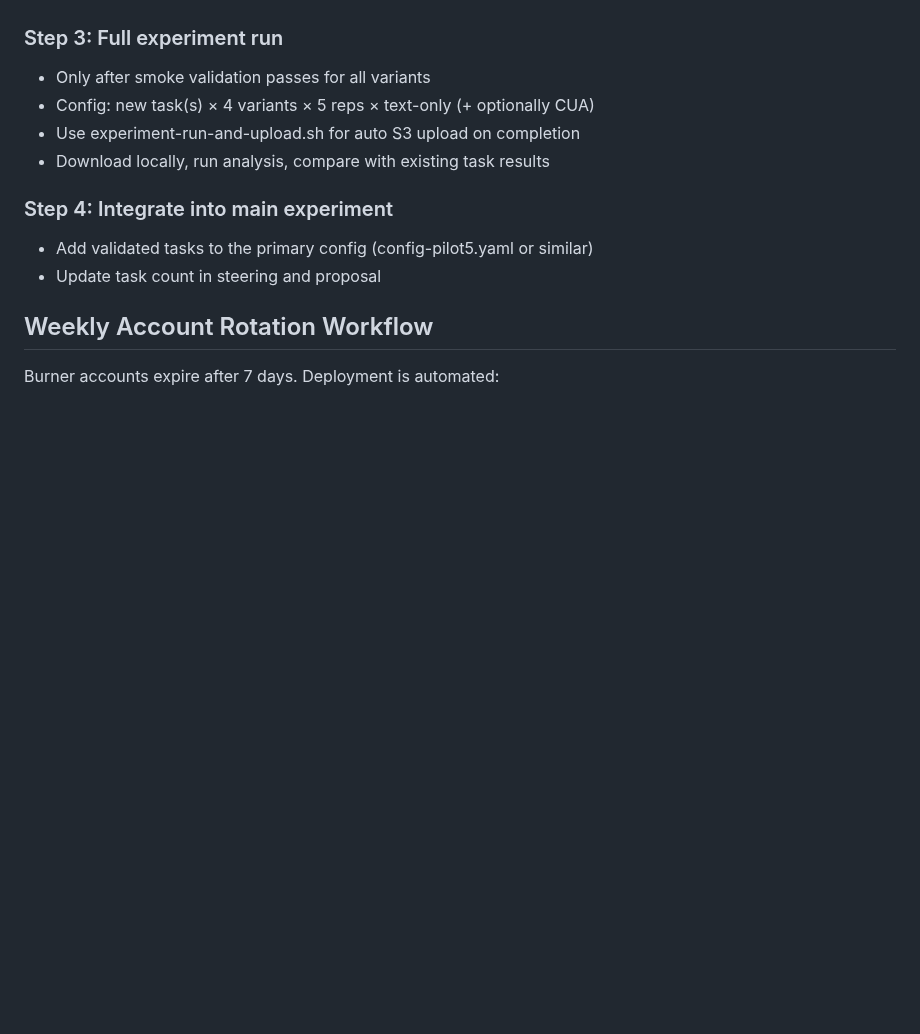
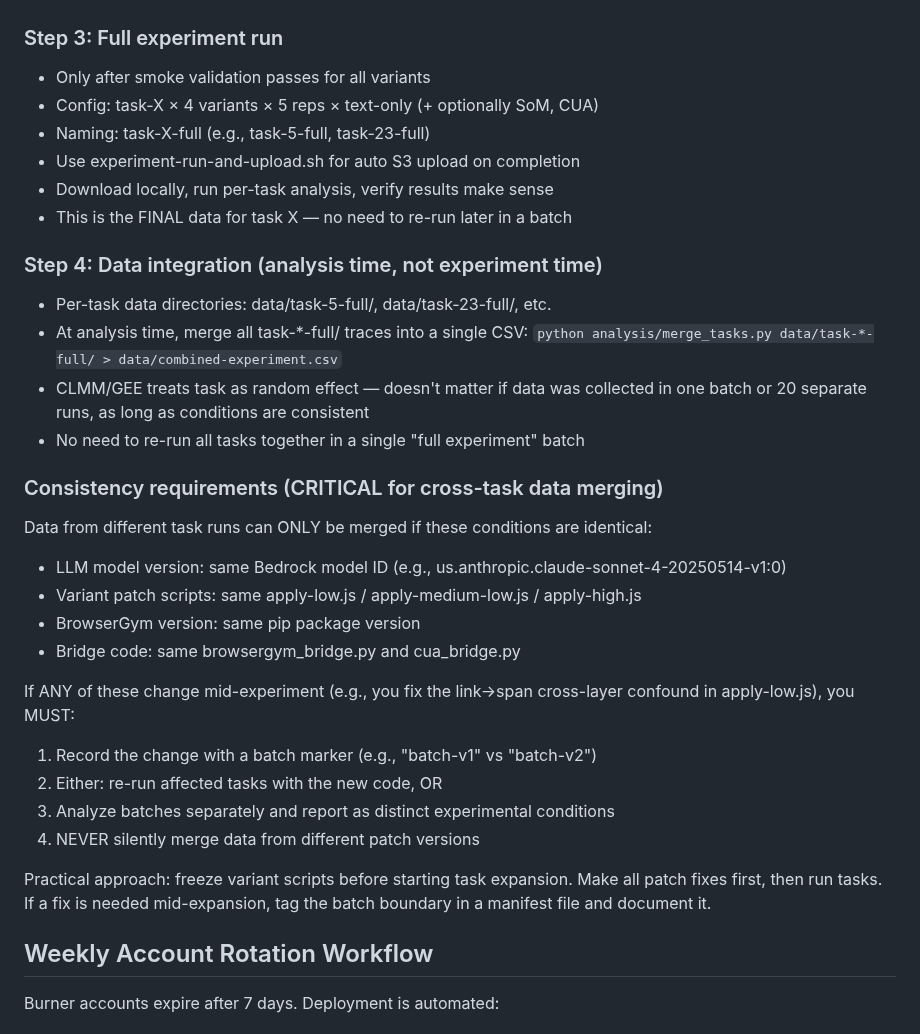
Before and after one commit to Alex-jjh/ai-agent-accessibility, a Markdown page: .kiro/steering/project-context.md, the part around the change. Rendered like a GitHub page; blank space fills up the shorter version.

Commit message:
docs: Update task expansion workflow with per-task final data model
Per-task runs (task-X-full) are final data — no batch re-run needed.
Analysis merges task-*-full/ directories into combined CSV at analysis
time. CLMM treats task as random effect, agnostic to collection order.

Add consistency requirements: LLM model, variant scripts, BrowserGym
version, and bridge code must be identical across tasks for valid
merging. Document batch boundary protocol if mid-expansion changes
are unavoidable.

```diff
--- a/.kiro/steering/project-context.md
+++ b/.kiro/steering/project-context.md
@@ -157,13 +157,37 @@ When adding new tasks to the experiment, follow this incremental validation proc
 
 ### Step 3: Full experiment run
 - Only after smoke validation passes for all variants
-- Config: new task(s) × 4 variants × 5 reps × text-only (+ optionally CUA)
+- Config: task-X × 4 variants × 5 reps × text-only (+ optionally SoM, CUA)
+- Naming: task-X-full (e.g., task-5-full, task-23-full)
 - Use experiment-run-and-upload.sh for auto S3 upload on completion
-- Download locally, run analysis, compare with existing task results
+- Download locally, run per-task analysis, verify results make sense
+- This is the FINAL data for task X — no need to re-run later in a batch
 
-### Step 4: Integrate into main experiment
-- Add validated tasks to the primary config (config-pilot5.yaml or similar)
-- Update task count in steering and proposal
+### Step 4: Data integration (analysis time, not experiment time)
+- Per-task data directories: data/task-5-full/, data/task-23-full/, etc.
+- At analysis time, merge all task-*-full/ traces into a single CSV:
+  `python analysis/merge_tasks.py data/task-*-full/ > data/combined-experiment.csv`
+- CLMM/GEE treats task as random effect — doesn't matter if data was collected
+  in one batch or 20 separate runs, as long as conditions are consistent
+- No need to re-run all tasks together in a single "full experiment" batch
+
+### Consistency requirements (CRITICAL for cross-task data merging)
+Data from different task runs can ONLY be merged if these conditions are identical:
+- LLM model version: same Bedrock model ID (e.g., us.anthropic.claude-sonnet-4-20250514-v1:0)
+- Variant patch scripts: same apply-low.js / apply-medium-low.js / apply-high.js
+- BrowserGym version: same pip package version
+- Bridge code: same browsergym_bridge.py and cua_bridge.py
+
+If ANY of these change mid-experiment (e.g., you fix the link→span cross-layer confound
+in apply-low.js), you MUST:
+1. Record the change with a batch marker (e.g., "batch-v1" vs "batch-v2")
+2. Either: re-run affected tasks with the new code, OR
+3. Analyze batches separately and report as distinct experimental conditions
+4. NEVER silently merge data from different patch versions
+
+Practical approach: freeze variant scripts before starting task expansion.
+Make all patch fixes first, then run tasks. If a fix is needed mid-expansion,
+tag the batch boundary in a manifest file and document it.
 
 ## Weekly Account Rotation Workflow
 
```
